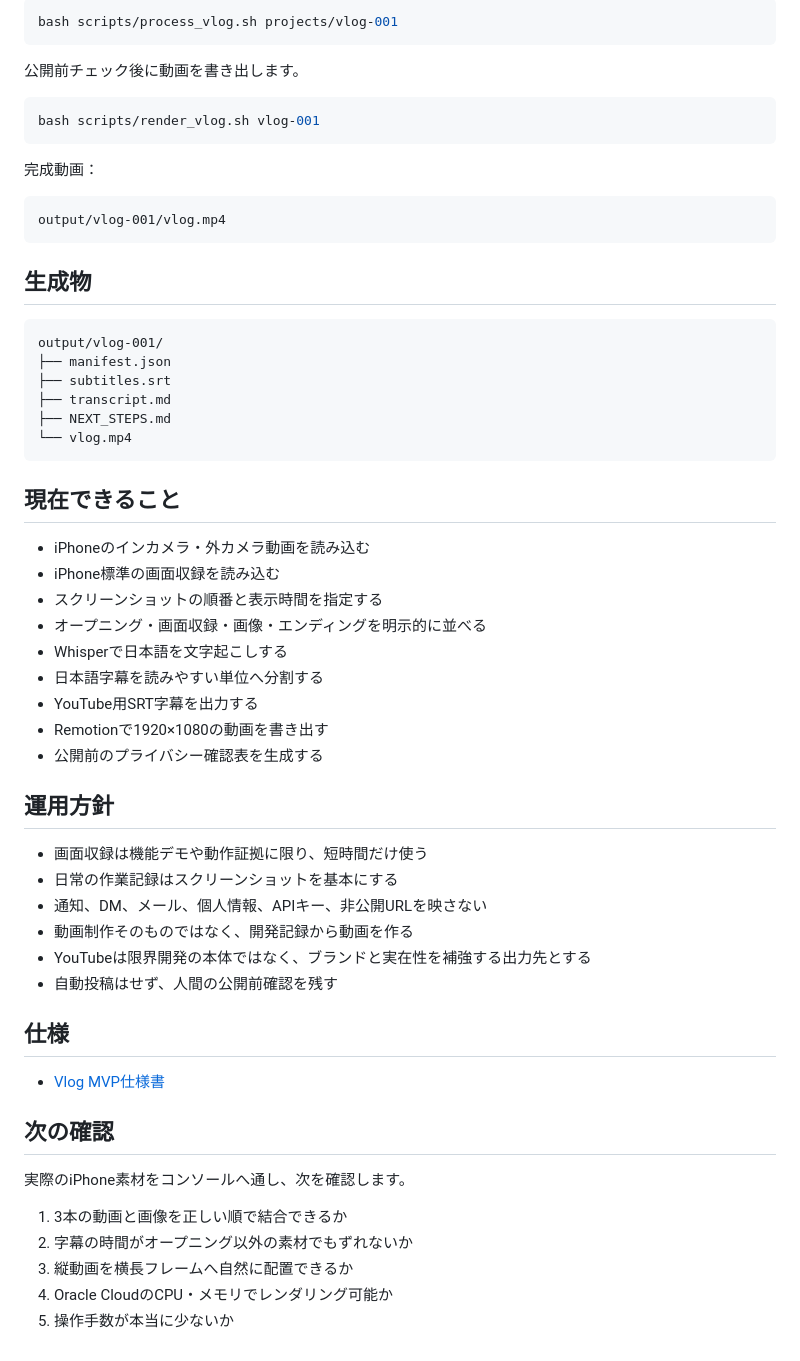
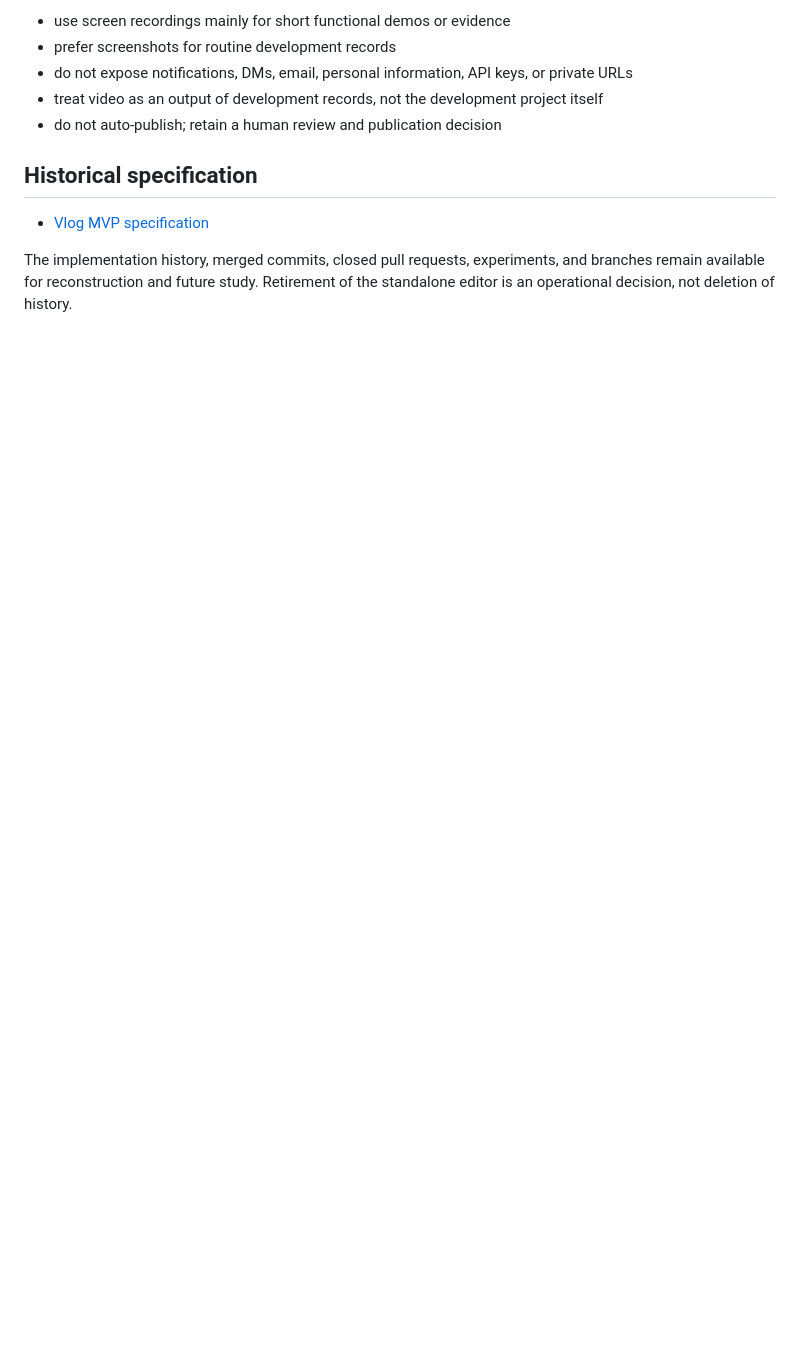
Before and after one commit to nobutakayamauchi/rts-video-flow, a Markdown page: README.md, the part around one of its changes. GitHub-like rendering; blank space fills up the shorter version.

Commit message:
docs: retire standalone Vlog editor after /goal Meteor

````diff
--- a/README.md
+++ b/README.md
@@ -63,62 +74,12 @@ bash scripts/setup.sh
 
-```bash
-bash scripts/process_vlog.sh projects/vlog-001
-```
+- use screen recordings mainly for short functional demos or evidence
+- prefer screenshots for routine development records
+- do not expose notifications, DMs, email, personal information, API keys, or private URLs
+- treat video as an output of development records, not the development project itself
+- do not auto-publish; retain a human review and publication decision
 
-公開前チェック後に動画を書き出します。
+## Historical specification
 
-```bash
-bash scripts/render_vlog.sh vlog-001
-```
+- [Vlog MVP specification](docs/VLOG_MVP_SPEC.md)
 
-完成動画：
-
-```text
-output/vlog-001/vlog.mp4
-```
-
-## 生成物
-
-```text
-output/vlog-001/
-├── manifest.json
-├── subtitles.srt
-├── transcript.md
-├── NEXT_STEPS.md
-└── vlog.mp4
-```
-
-## 現在できること
-
-- iPhoneのインカメラ・外カメラ動画を読み込む
-- iPhone標準の画面収録を読み込む
-- スクリーンショットの順番と表示時間を指定する
-- オープニング・画面収録・画像・エンディングを明示的に並べる
-- Whisperで日本語を文字起こしする
-- 日本語字幕を読みやすい単位へ分割する
-- YouTube用SRT字幕を出力する
-- Remotionで1920×1080の動画を書き出す
-- 公開前のプライバシー確認表を生成する
-
-## 運用方針
-
-- 画面収録は機能デモや動作証拠に限り、短時間だけ使う
-- 日常の作業記録はスクリーンショットを基本にする
-- 通知、DM、メール、個人情報、APIキー、非公開URLを映さない
-- 動画制作そのものではなく、開発記録から動画を作る
-- YouTubeは限界開発の本体ではなく、ブランドと実在性を補強する出力先とする
-- 自動投稿はせず、人間の公開前確認を残す
-
-## 仕様
-
-- [Vlog MVP仕様書](docs/VLOG_MVP_SPEC.md)
-
-## 次の確認
-
-実際のiPhone素材をコンソールへ通し、次を確認します。
-
-1. 3本の動画と画像を正しい順で結合できるか
-2. 字幕の時間がオープニング以外の素材でもずれないか
-3. 縦動画を横長フレームへ自然に配置できるか
-4. Oracle CloudのCPU・メモリでレンダリング可能か
-5. 操作手数が本当に少ないか
+The implementation history, merged commits, closed pull requests, experiments, and branches remain available for reconstruction and future study. Retirement of the standalone editor is an operational decision, not deletion of history.
````
Also changed, not shown: other parts of README.md (+52 -41 lines).
